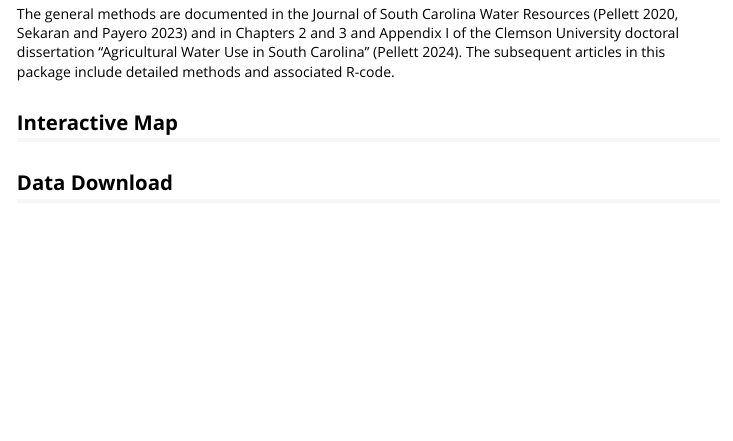
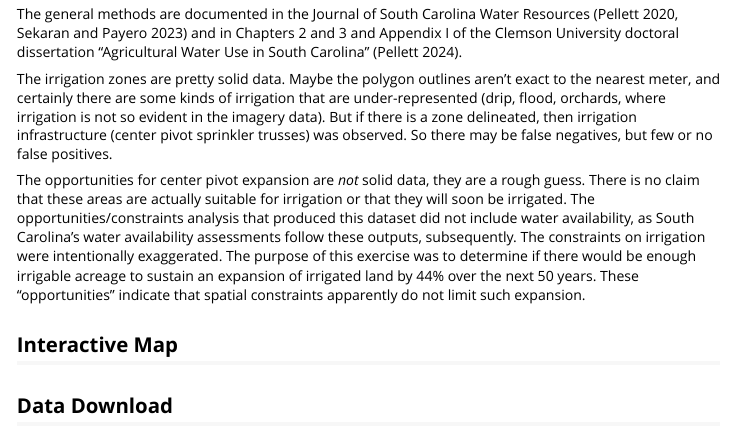
Before and after one commit to capellett/sccenterpivot, an R Markdown document (vignettes/01-intro.Rmd): the page in a window 1100 px wide, from 530 px down. Rendered offline with R 4.5, knitr and Pandoc, with nearby package versions; some code elsewhere in the file could not run offline.

````diff
--- a/vignettes/01-intro.Rmd
+++ b/vignettes/01-intro.Rmd
@@ -36,7 +36,11 @@
 
 The project of mapping irrigated areas in South Carolina was undertaken to provide an independent source of data, unbiased by self-reporting, to support long-term water planning in the state. The results are biased toward center pivot sprinklers, because those irrigation distribution systems are most plainly evident in the imagery that has been publicly available (USDA NAIP).
 
-The general methods are documented in the Journal of South Carolina Water Resources (Pellett 2020, Sekaran and Payero 2023) and in Chapters 2 and 3 and Appendix I of the Clemson University doctoral dissertation "Agricultural Water Use in South Carolina" (Pellett 2024). The subsequent articles in this package include detailed methods and associated R-code.
+The general methods are documented in the Journal of South Carolina Water Resources (Pellett 2020, Sekaran and Payero 2023) and in Chapters 2 and 3 and Appendix I of the Clemson University doctoral dissertation "Agricultural Water Use in South Carolina" (Pellett 2024).
+
+The irrigation zones are pretty solid data. Maybe the polygon outlines aren't exact to the nearest meter, and certainly there are some kinds of irrigation that are under-represented (drip, flood, orchards, where irrigation is not so evident in the imagery data). But if there is a zone delineated, then irrigation infrastructure (center pivot sprinkler trusses) was observed. So there may be false negatives, but few or no false positives.
+
+The opportunities for center pivot expansion are _not_ solid data, they are a rough guess. There is no claim that these areas are actually suitable for irrigation or that they will soon be irrigated. The opportunities/constraints analysis that produced this dataset did not include water availability, as South Carolina's water availability assessments follow these outputs, subsequently. The constraints on irrigation were intentionally exaggerated. The purpose of this exercise was to determine if there would be enough irrigable acreage to sustain an expansion of irrigated land by 44% over the next 50 years. These "opportunities" indicate that spatial constraints apparently do not limit such expansion.
 
 ## Interactive Map
 ```{r}
````
Also changed, not shown: 1 other file.
